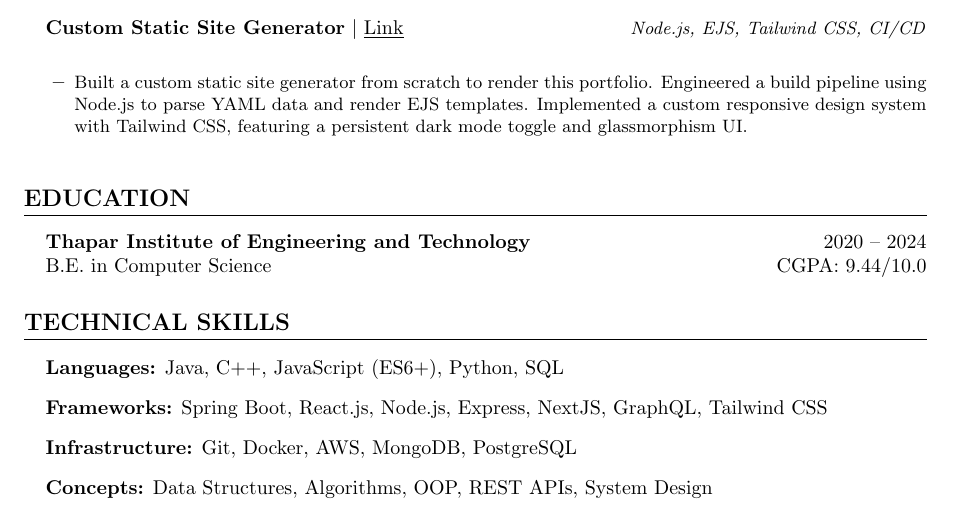
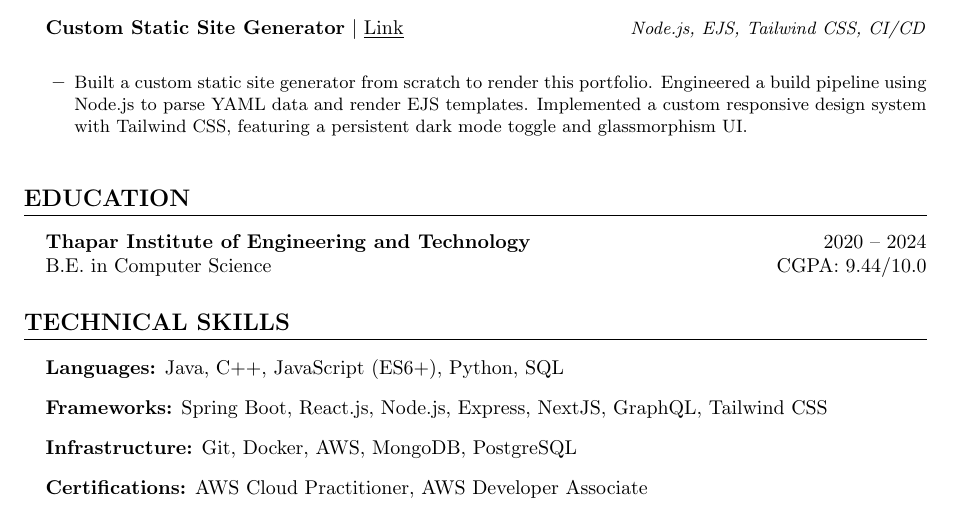
Before and after one commit to PRAJJWALmehta/PRAJJWALmehta, a LaTeX CV (prajjwal_mehta_resume.tex): part of the page, cut so that both start at the same text. Compiled offline with pdfLaTeX.

Commit message:
Update Resume (Auto-generated from Portfolio)

```diff
--- a/prajjwal_mehta_resume.tex
+++ b/prajjwal_mehta_resume.tex
@@ -138,8 +138,8 @@
             Spring Boot,             React.js,             Node.js,             Express,             NextJS,             GraphQL,             Tailwind CSS
     \item \textbf{Infrastructure:}
             Git,             Docker,             AWS,             MongoDB,             PostgreSQL
-    \item \textbf{Concepts:}
-            Data Structures,             Algorithms,             OOP,             REST APIs,             System Design
+    \item \textbf{Certifications:}
+            AWS Cloud Practitioner,             AWS Developer Associate
 \end{itemize}
 
 \end{document}
```
Also changed, not shown: prajjwal_mehta_resume.pdf.
